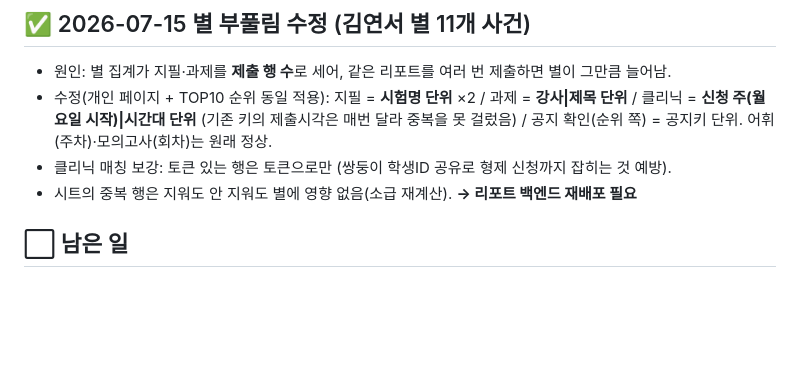
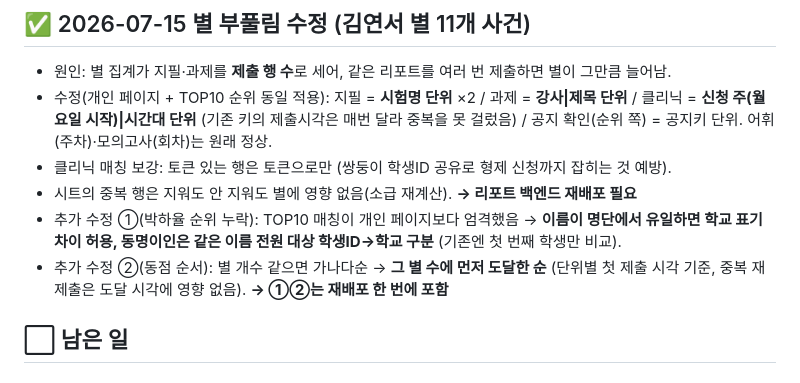
Before and after one commit to coke4497-sys/shueguk-hub, a Markdown page: 작업계획-공지시스템.md, the part around the change. Rendered like a GitHub page; blank space fills up the shorter version.

Commit message:
메모: TOP10 매칭 완화·동점 먼저 도달 순 정렬 기록 (#50)
Claude-Session: https://claude.ai/code/session_01D6Ls1Mc1PemBF1wJ6vmPKZ

Co-authored-by: Claude <noreply@anthropic.com>

```diff
--- a/작업계획-공지시스템.md
+++ b/작업계획-공지시스템.md
@@ -184,6 +184,10 @@
   공지 확인(순위 쪽) = 공지키 단위. 어휘(주차)·모의고사(회차)는 원래 정상.
 - 클리닉 매칭 보강: 토큰 있는 행은 토큰으로만 (쌍둥이 학생ID 공유로 형제 신청까지 잡히는 것 예방).
 - 시트의 중복 행은 지워도 안 지워도 별에 영향 없음(소급 재계산). **→ 리포트 백엔드 재배포 필요**
+- 추가 수정 ①(박하율 순위 누락): TOP10 매칭이 개인 페이지보다 엄격했음 → **이름이 명단에서 유일하면
+  학교 표기 차이 허용, 동명이인은 같은 이름 전원 대상 학생ID→학교 구분** (기존엔 첫 번째 학생만 비교).
+- 추가 수정 ②(동점 순서): 별 개수 같으면 가나다순 → **그 별 수에 먼저 도달한 순**
+  (단위별 첫 제출 시각 기준, 중복 재제출은 도달 시각에 영향 없음). **→ ①②는 재배포 한 번에 포함**
 
 ## ⬜ 남은 일
 
```
